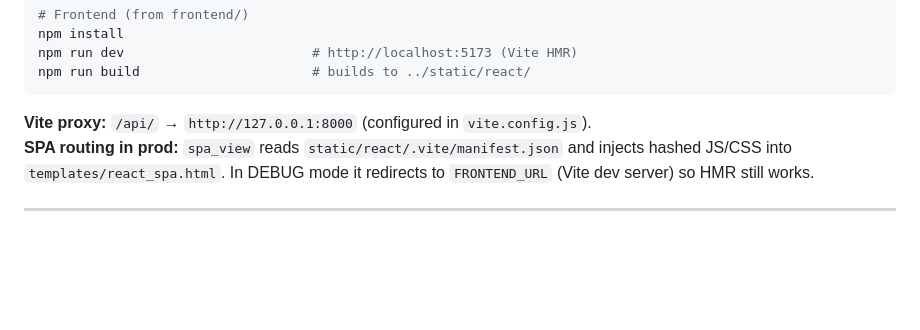
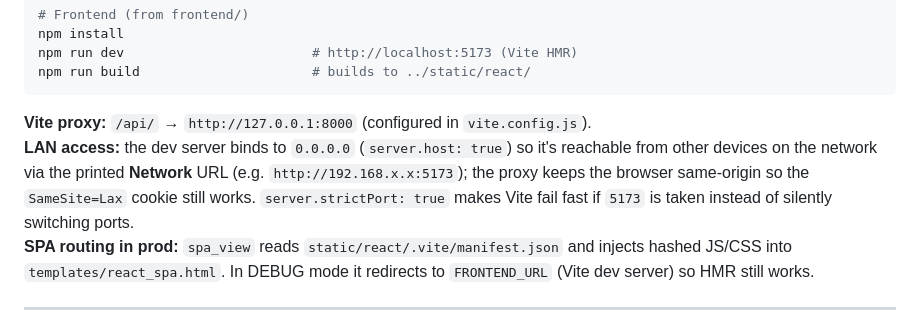
Before and after one commit to lydiagreene/medical-blockchain-system, a Markdown page: progress.md, the part around the change. Drawn GitHub-style; blank space fills up the shorter version.

Commit message:
Document LAN dev-server access in progress.md
Note host:true / strictPort:true behavior and the same-origin rationale
under the Vite proxy section.

Co-Authored-By: Claude Opus 4.8 <noreply@anthropic.com>

````diff
--- a/progress.md
+++ b/progress.md
@@ -267,6 +267,7 @@ npm run build                      # builds to ../static/react/
 ```
 
 **Vite proxy:** `/api/` → `http://127.0.0.1:8000` (configured in `vite.config.js`).
+**LAN access:** the dev server binds to `0.0.0.0` (`server.host: true`) so it's reachable from other devices on the network via the printed **Network** URL (e.g. `http://192.168.x.x:5173`); the proxy keeps the browser same-origin so the `SameSite=Lax` cookie still works. `server.strictPort: true` makes Vite fail fast if `5173` is taken instead of silently switching ports.
 **SPA routing in prod:** `spa_view` reads `static/react/.vite/manifest.json` and injects hashed JS/CSS into `templates/react_spa.html`. In DEBUG mode it redirects to `FRONTEND_URL` (Vite dev server) so HMR still works.
 
 ---
````
